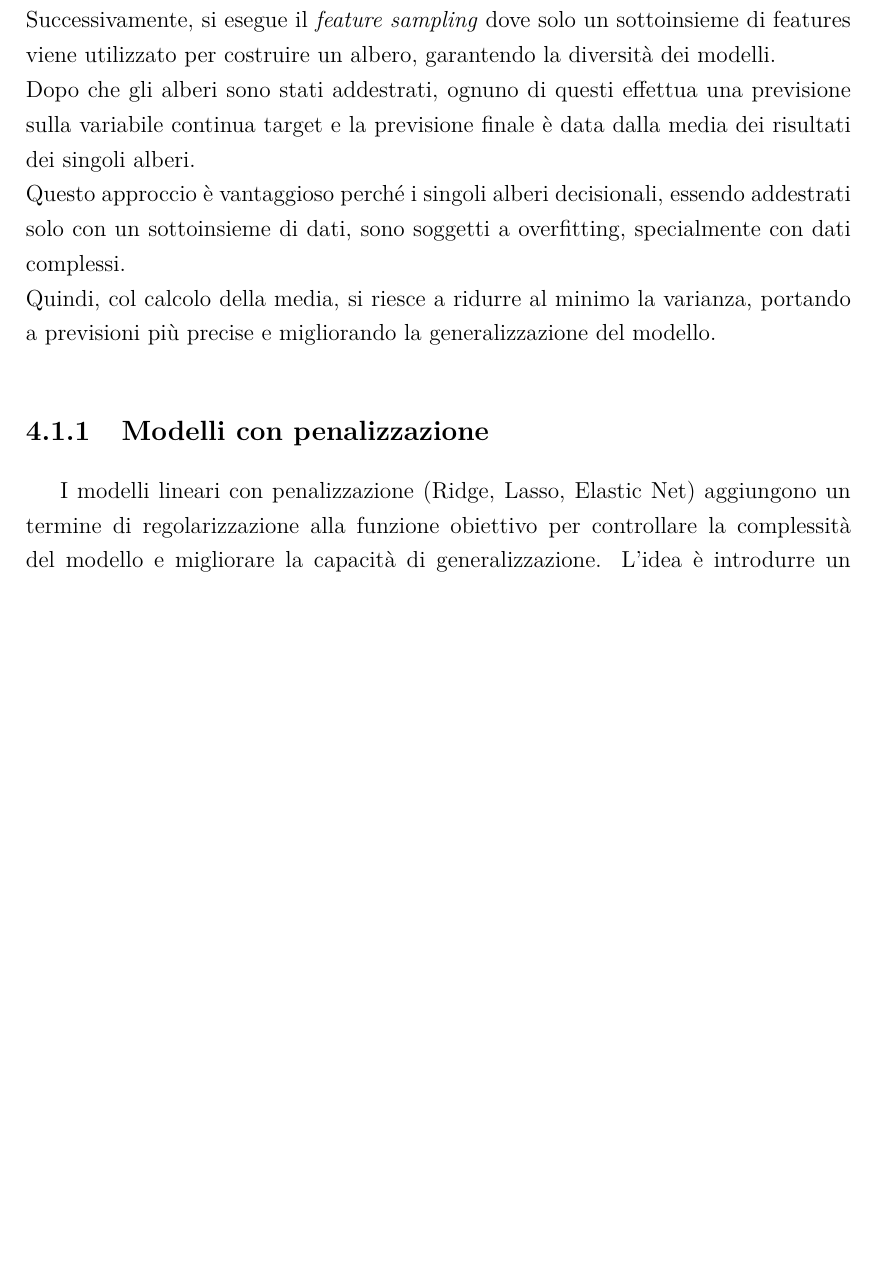
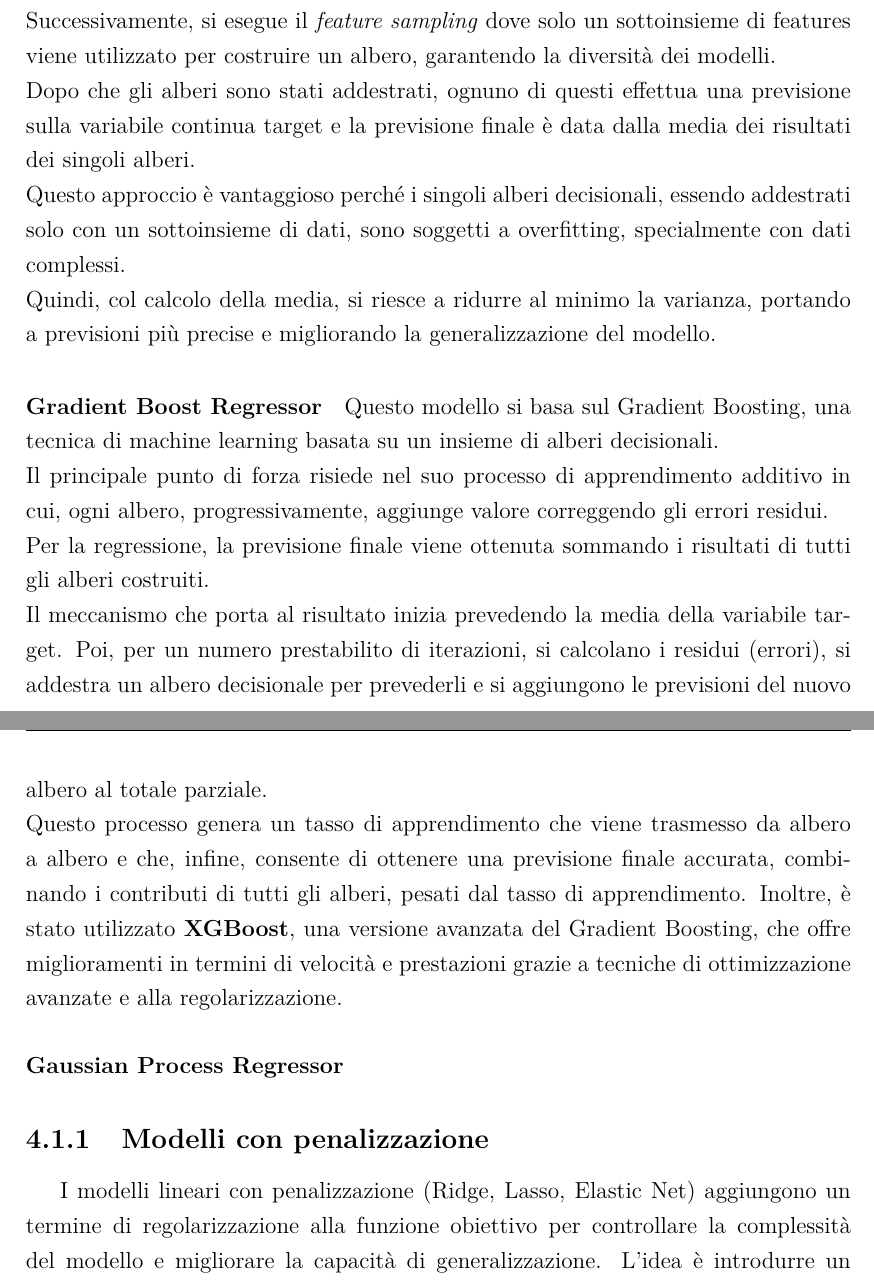
Before and after one commit to gabrynapo/HM_Time_Prediction_Thesis, a LaTeX document (tesi.ltx): part of page 30 of 34 before the commit and two parts of pages 30 and 31 of 34 after it, the two joined at a grey line, cut so that both start at the same text, the shorter picture padded with empty space. Compiled offline with pdfLaTeX.

Commit message:
tesi update

```diff
--- a/tesi.ltx
+++ b/tesi.ltx
@@ -506,11 +503,16 @@ Quindi, col calcolo della media, si riesce a ridurre al minimo la varianza, port
 
 
 
-%\textbf{Gradient Boost Regressor}
+\paragraph{Gradient Boost Regressor}
+% Cita anche XGB
+Questo modello si basa sul Gradient Boosting, una tecnica di machine learning basata su un insieme di alberi decisionali.\\ Il principale punto di forza risiede nel suo processo di apprendimento additivo in cui, ogni albero, progressivamente, aggiunge valore correggendo gli errori residui.\\
+Per la regressione, la previsione finale viene ottenuta sommando i risultati di tutti gli alberi costruiti.\\
+Il meccanismo che porta al risultato inizia prevedendo la media della variabile target. Poi, per un numero prestabilito di iterazioni, si calcolano i residui (errori), si addestra un albero decisionale per prevederli e si aggiungono le previsioni del nuovo albero al totale parziale.\\
+Questo processo genera un tasso di apprendimento che viene trasmesso da albero a albero e che, infine, consente di ottenere una previsione finale accurata, combinando i contributi di tutti gli alberi, pesati dal tasso di apprendimento.
+Inoltre, è stato utilizzato \textbf{XGBoost}, una versione avanzata del Gradient Boosting, che offre miglioramenti in termini di velocità e prestazioni grazie a tecniche di ottimizzazione avanzate e alla regolarizzazione.
 
-%\textbf{XGBoost} (XGB)
 
-%\textbf{Gaussian Process Regressor}
+\paragraph{Gaussian Process Regressor}
 
 
 
```
Also changed, not shown: tesi.ltx (11 more changed lines), 1 other file.
